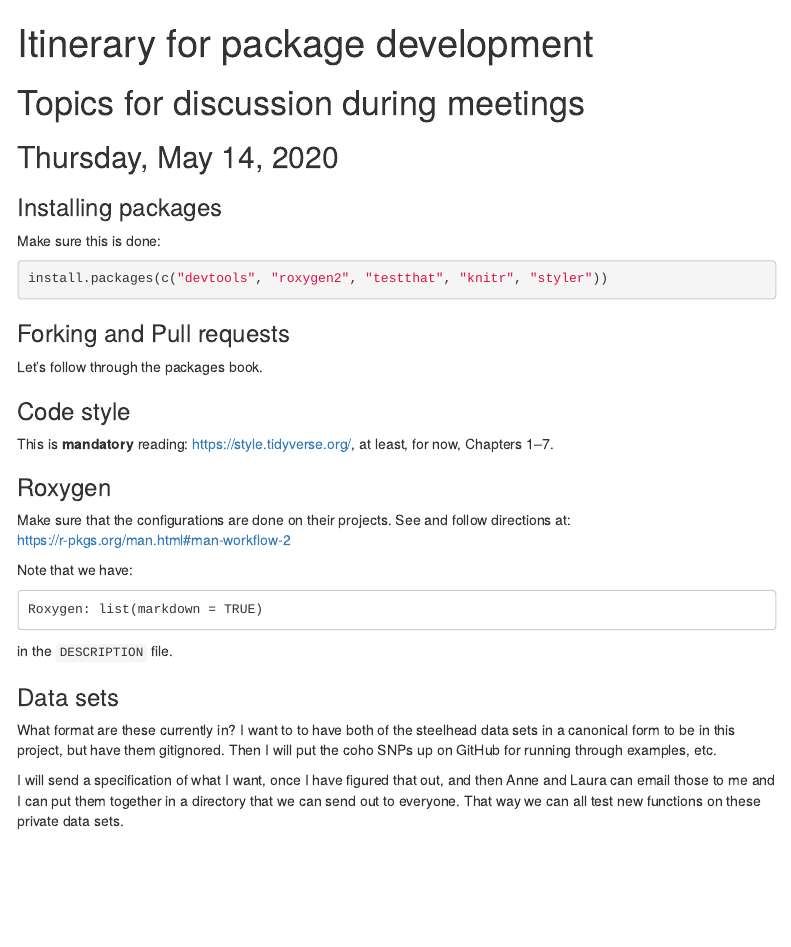
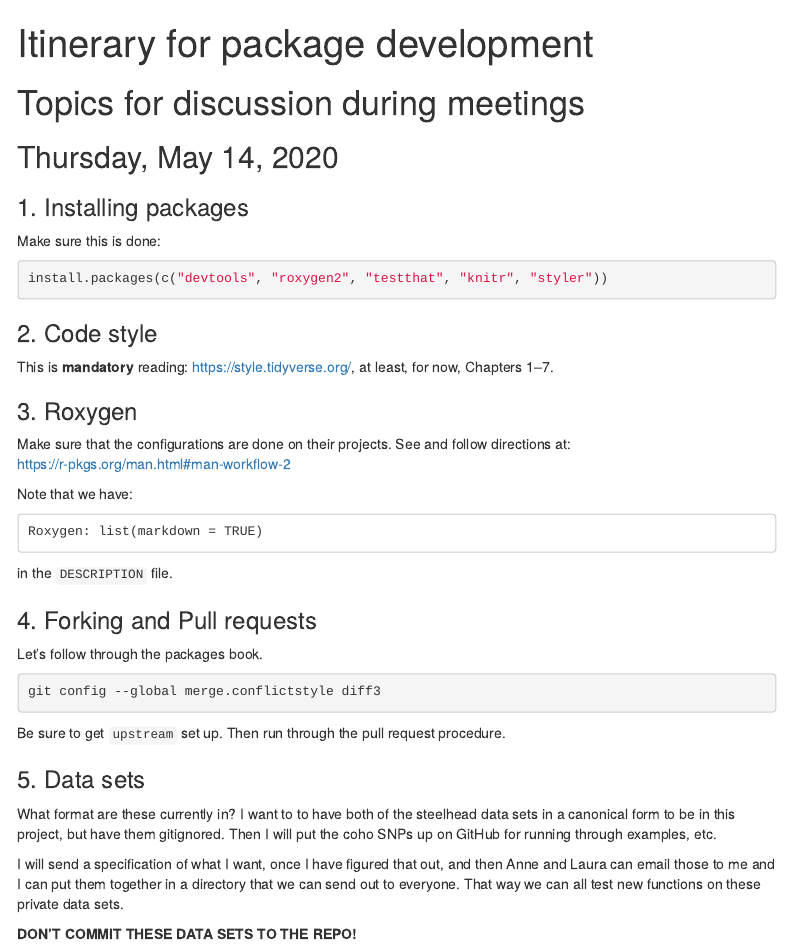
Before and after one commit to eriqande/HatcheryPedAgree, an R Markdown document (development/development-itinerary.Rmd): the page in a window 1100 px wide, from its top. Rendered offline with R 4.5, knitr and Pandoc, with nearby package versions; menus at the side of the page are left out.

Commit message:
dev docs

````diff
--- a/development/development-itinerary.Rmd
+++ b/development/development-itinerary.Rmd
@@ -17,24 +17,20 @@ knitr::opts_chunk$set(echo = TRUE)
 
 ## Thursday, May 14, 2020
 
-### Installing packages
+### 1. Installing packages
 
 Make sure this is done:
 ```r
 install.packages(c("devtools", "roxygen2", "testthat", "knitr", "styler"))
 ```
 
-### Forking and Pull requests
-
-Let's follow through the packages book.
-
-### Code style
+### 2. Code style
 
 This is **mandatory** reading:
 [https://style.tidyverse.org/](https://style.tidyverse.org/), at least, for
 now, Chapters 1--7.
 
-### Roxygen
+### 3. Roxygen
 
 Make sure that the configurations are done on their projects. See and
 follow directions at:
@@ -46,7 +42,19 @@ Roxygen: list(markdown = TRUE)
 ```
 in the `DESCRIPTION` file.
 
-### Data sets
+
+### 4. Forking and Pull requests
+
+Let's follow through the packages book.
+
+```sh
+git config --global merge.conflictstyle diff3
+```
+
+Be sure to get `upstream` set up.  Then run through the pull request procedure.
+
+
+### 5. Data sets
 
 What format are these currently in?  I want to to have both of
 the steelhead data sets in a canonical form to be in this project,
@@ -57,3 +65,5 @@ I will send a specification of what I want, once I have figured
 that out, and then Anne and Laura can email those to me and I can put them
 together in a directory that we can send out to everyone.  That way we
 can all test new functions on these private data sets.
+
+**DON'T COMMIT THESE DATA SETS TO THE REPO!**
````
